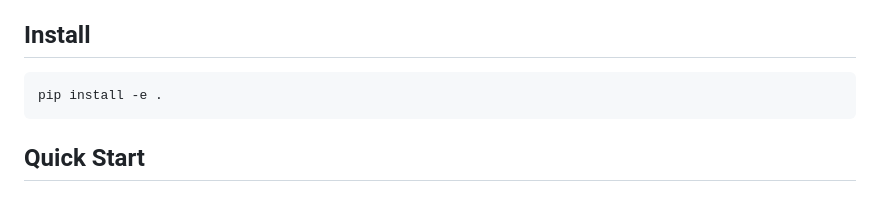
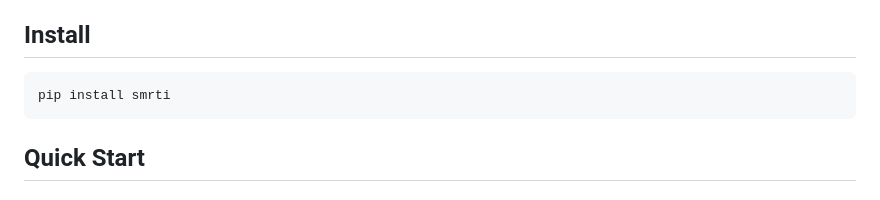
Before and after one commit to cyqlelabs/smrti, a Markdown page: README.md, the part around the change. Drawn GitHub-style.

Commit message:
docs: Update installation command to use smrti package

````diff
--- a/README.md
+++ b/README.md
@@ -23,7 +23,7 @@ Consolidation happens automatically in all server modes (MCP, REST, proxy) on a
 ## Install
 
 ```bash
-pip install -e .
+pip install smrti
 ```
 
 ## Quick Start
````
